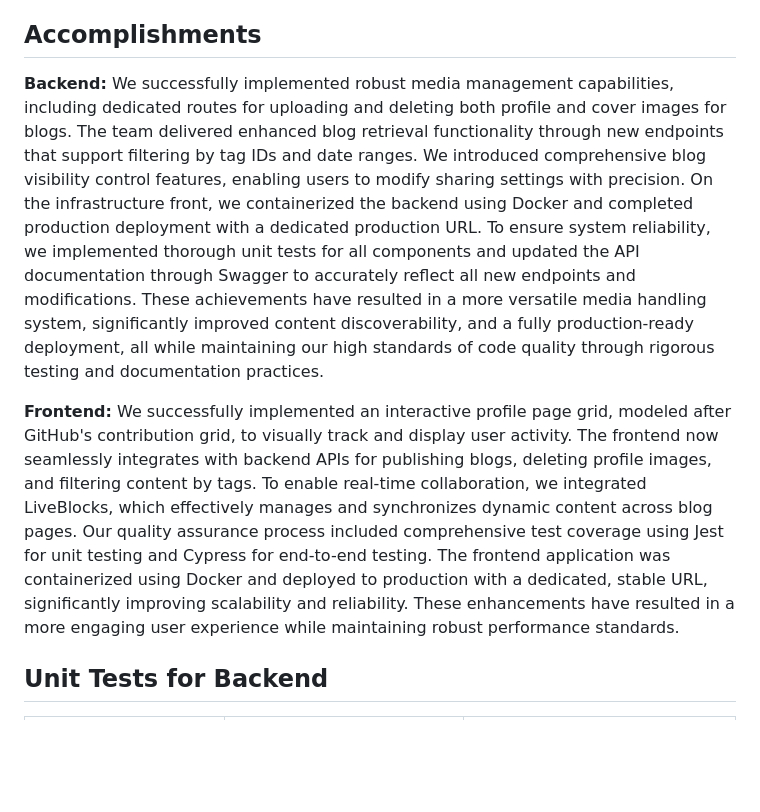
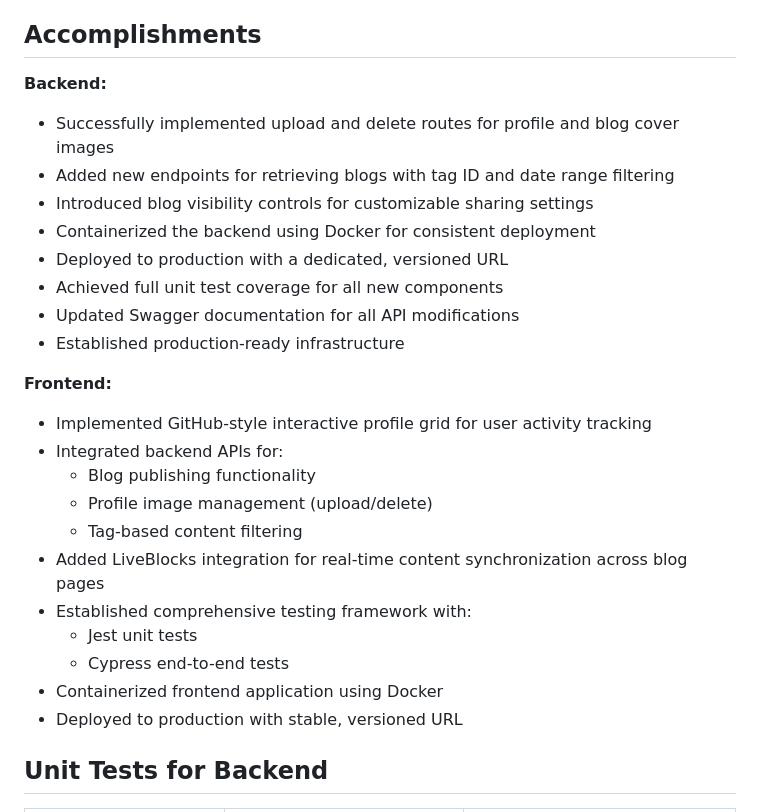
Before and after one commit to settivishal/Zine, a Markdown page: Sprint4.md, the part around the change. Drawn GitHub-style; blank space fills up the shorter version.

Commit message:
#386 updated accomplishments

```diff
--- a/Sprint4.md
+++ b/Sprint4.md
@@ -23,10 +23,27 @@ This sprint emphasizes the integration of backend APIs to significantly enhance
 ## Accomplishments
 
 **Backend:**
-We successfully implemented robust media management capabilities, including dedicated routes for uploading and deleting both profile and cover images for blogs. The team delivered enhanced blog retrieval functionality through new endpoints that support filtering by tag IDs and date ranges. We introduced comprehensive blog visibility control features, enabling users to modify sharing settings with precision. On the infrastructure front, we containerized the backend using Docker and completed production deployment with a dedicated production URL. To ensure system reliability, we implemented thorough unit tests for all components and updated the API documentation through Swagger to accurately reflect all new endpoints and modifications. These achievements have resulted in a more versatile media handling system, significantly improved content discoverability, and a fully production-ready deployment, all while maintaining our high standards of code quality through rigorous testing and documentation practices.
+- Successfully implemented upload and delete routes for profile and blog cover images
+- Added new endpoints for retrieving blogs with tag ID and date range filtering
+- Introduced blog visibility controls for customizable sharing settings
+- Containerized the backend using Docker for consistent deployment
+- Deployed to production with a dedicated, versioned URL
+- Achieved full unit test coverage for all new components
+- Updated Swagger documentation for all API modifications
+- Established production-ready infrastructure
 
 **Frontend:**
-We successfully implemented an interactive profile page grid, modeled after GitHub's contribution grid, to visually track and display user activity. The frontend now seamlessly integrates with backend APIs for publishing blogs, deleting profile images, and filtering content by tags. To enable real-time collaboration, we integrated LiveBlocks, which effectively manages and synchronizes dynamic content across blog pages. Our quality assurance process included comprehensive test coverage using Jest for unit testing and Cypress for end-to-end testing. The frontend application was containerized using Docker and deployed to production with a dedicated, stable URL, significantly improving scalability and reliability. These enhancements have resulted in a more engaging user experience while maintaining robust performance standards.
+- Implemented GitHub-style interactive profile grid for user activity tracking
+- Integrated backend APIs for:
+    - Blog publishing functionality
+    - Profile image management (upload/delete)
+    - Tag-based content filtering
+- Added LiveBlocks integration for real-time content synchronization across blog pages
+- Established comprehensive testing framework with:
+    - Jest unit tests
+    - Cypress end-to-end tests
+- Containerized frontend application using Docker
+- Deployed to production with stable, versioned URL
 
 ## Unit Tests for Backend
 | **Controllers**                  | **Test File**                          | **Purpose** |
```
